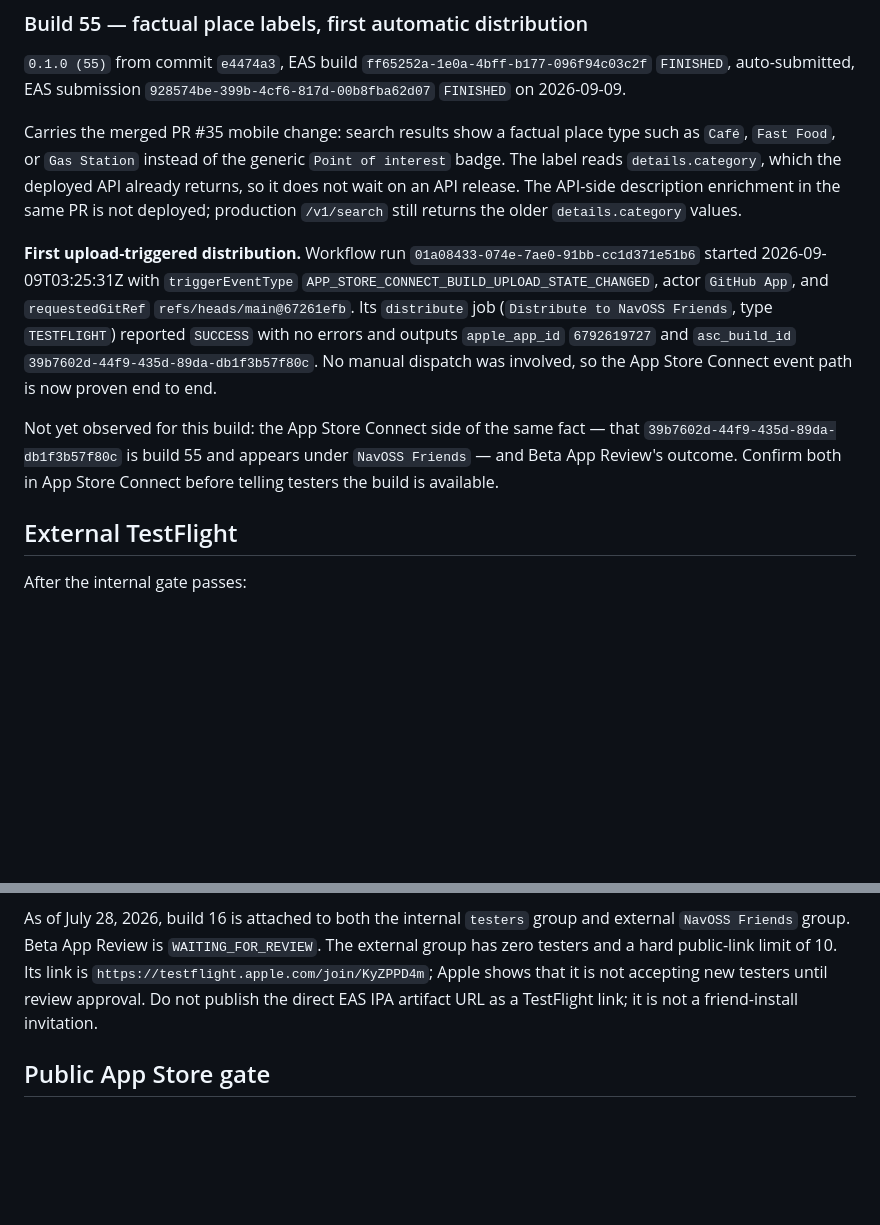
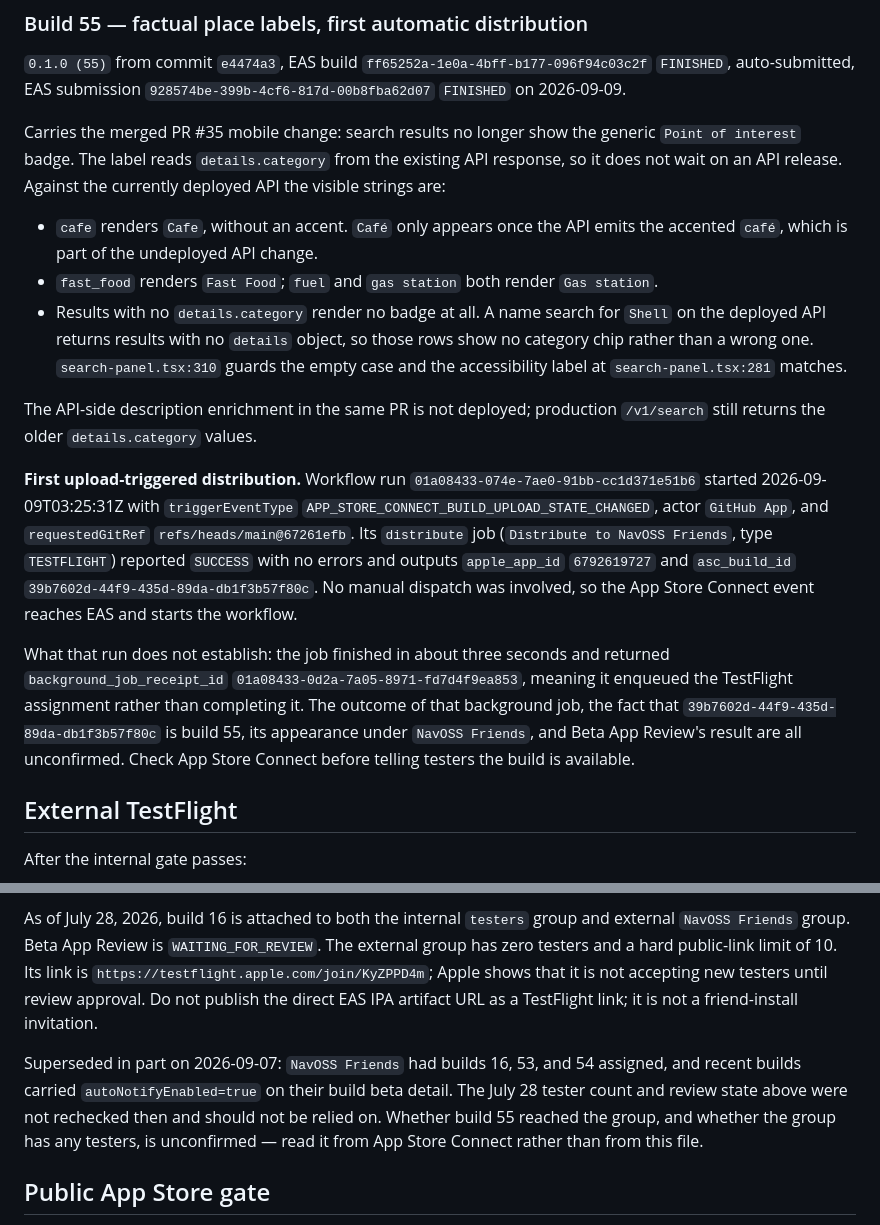
Before and after one commit to yassinsolim/NavOSS, a Markdown page: docs/release/testflight.md, 2 parts joined by grey strips. Rendered like a GitHub page; blank space fills up the shorter version.

Commit message:
docs(release): correct build 55 label strings and narrow distribution claim
Signed-off-by: Yassin Soliman <108886216+yassinsolim@users.noreply.github.com>

```diff
--- a/docs/release/testflight.md
+++ b/docs/release/testflight.md
@@ -650,9 +650,18 @@ device, and connection type. Do not record route coordinates or trip history.
 `0.1.0 (55)` from commit `e4474a3`, EAS build `ff65252a-1e0a-4bff-b177-096f94c03c2f` `FINISHED`,
 auto-submitted, EAS submission `928574be-399b-4cf6-817d-00b8fba62d07` `FINISHED` on 2026-09-09.
 
-Carries the merged PR #35 mobile change: search results show a factual place type such as `Café`,
-`Fast Food`, or `Gas Station` instead of the generic `Point of interest` badge. The label reads
-`details.category`, which the deployed API already returns, so it does not wait on an API release.
+Carries the merged PR #35 mobile change: search results no longer show the generic `Point of
+interest` badge. The label reads `details.category` from the existing API response, so it does not
+wait on an API release. Against the currently deployed API the visible strings are:
+
+- `cafe` renders `Cafe`, without an accent. `Café` only appears once the API emits the accented
+  `café`, which is part of the undeployed API change.
+- `fast_food` renders `Fast Food`; `fuel` and `gas station` both render `Gas station`.
+- Results with no `details.category` render no badge at all. A name search for `Shell` on the
+  deployed API returns results with no `details` object, so those rows show no category chip rather
+  than a wrong one. `search-panel.tsx:310` guards the empty case and the accessibility label at
+  `search-panel.tsx:281` matches.
+
 The API-side description enrichment in the same PR is not deployed; production `/v1/search` still
 returns the older `details.category` values.
 
@@ -661,11 +670,14 @@ returns the older `details.category` values.
 `GitHub App`, and `requestedGitRef` `refs/heads/main@67261efb`. Its `distribute` job
 (`Distribute to NavOSS Friends`, type `TESTFLIGHT`) reported `SUCCESS` with no errors and outputs
 `apple_app_id` `6792619727` and `asc_build_id` `39b7602d-44f9-435d-89da-db1f3b57f80c`. No manual
-dispatch was involved, so the App Store Connect event path is now proven end to end.
+dispatch was involved, so the App Store Connect event reaches EAS and starts the workflow.
 
-Not yet observed for this build: the App Store Connect side of the same fact — that
-`39b7602d-44f9-435d-89da-db1f3b57f80c` is build 55 and appears under `NavOSS Friends` — and Beta App
-Review's outcome. Confirm both in App Store Connect before telling testers the build is available.
+What that run does not establish: the job finished in about three seconds and returned
+`background_job_receipt_id` `01a08433-0d2a-7a05-8971-fd7d4f9ea853`, meaning it enqueued the
+TestFlight assignment rather than completing it. The outcome of that background job, the fact that
+`39b7602d-44f9-435d-89da-db1f3b57f80c` is build 55, its appearance under `NavOSS Friends`, and Beta
+App Review's result are all unconfirmed. Check App Store Connect before telling testers the build is
+available.
 
 ## External TestFlight
 
@@ -687,6 +699,12 @@ hard public-link limit of 10. Its link is `https://testflight.apple.com/join/KyZ
 that it is not accepting new testers until review approval. Do not publish the direct EAS IPA
 artifact URL as a TestFlight link; it is not a friend-install invitation.
 
+Superseded in part on 2026-09-07: `NavOSS Friends` had builds 16, 53, and 54 assigned, and recent
+builds carried `autoNotifyEnabled=true` on their build beta detail. The July 28 tester count and
+review state above were not rechecked then and should not be relied on. Whether build 55 reached the
+group, and whether the group has any testers, is unconfirmed — read it from App Store Connect rather
+than from this file.
+
 ## Public App Store gate
 
 Do not submit the current technical beta as a full navigation replacement. Before public release, NavOSS needs physical on-road and real-CarPlay evidence, wider route and search coverage, explicit traffic limitations or a traffic feed, support response targets, and completed privacy/legal review. Background guidance, spoken turn instructions, and production map/search/routing operations are implemented but still require sustained field evidence.
```
Also changed, not shown: AGENTS.md (+1 -1 lines), docs/release/ci-cd.md (+7 -5 lines).
